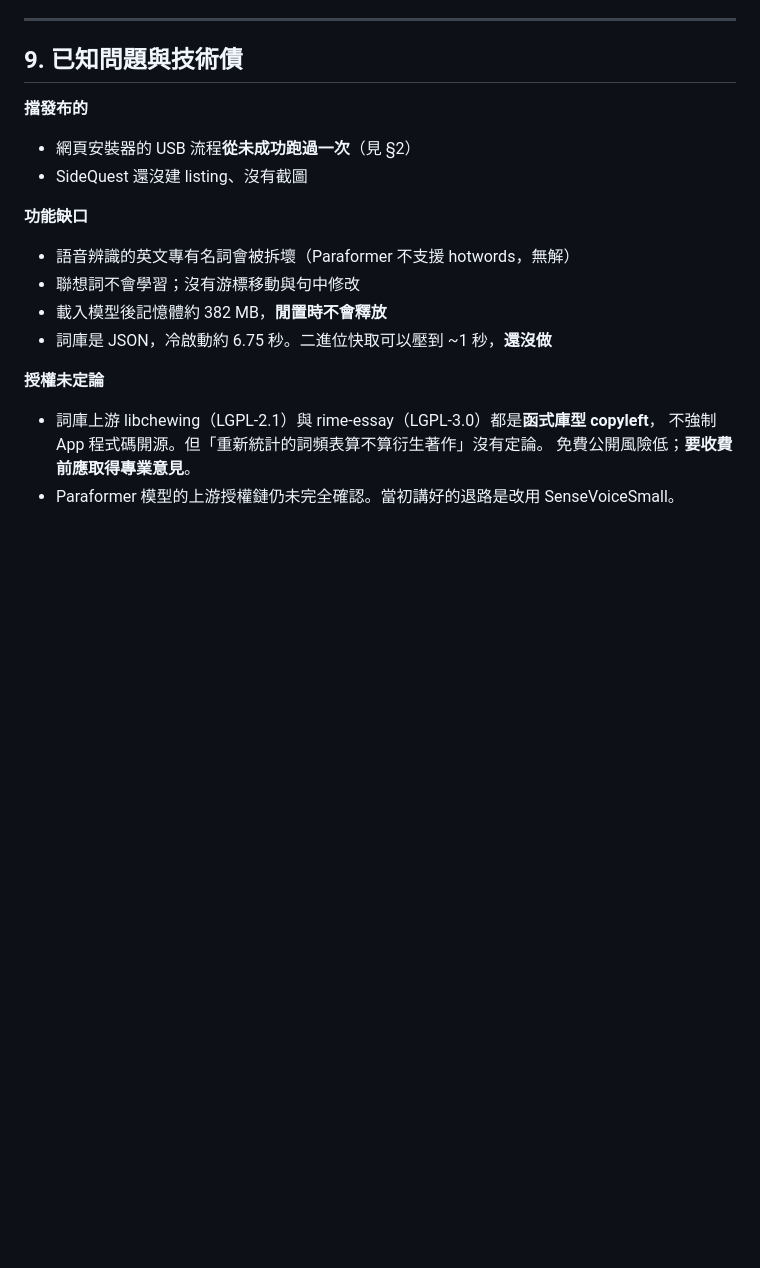
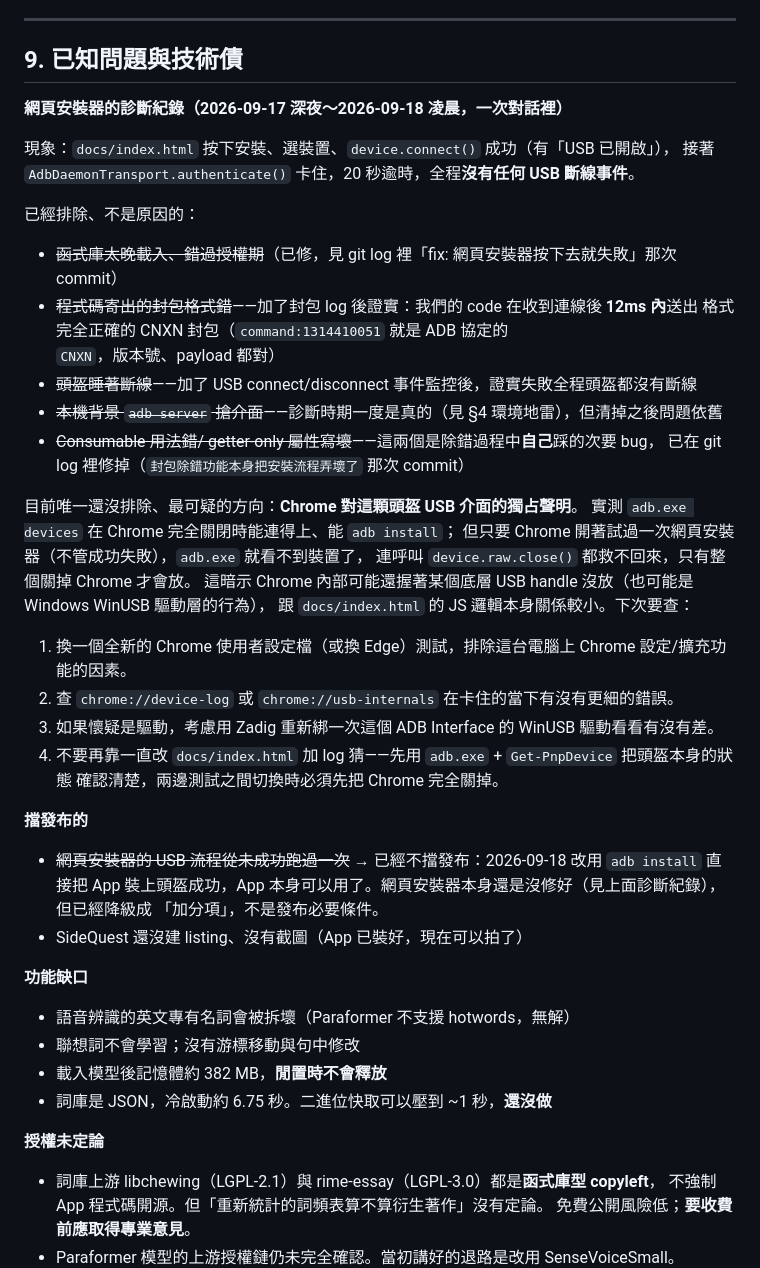
Before and after one commit to sakiwatashi/VRTwKeyboard, a Markdown page: HANDOFF.md, the part around one of its changes. GitHub-like rendering; blank space fills up the shorter version.

```diff
--- a/HANDOFF.md
+++ b/HANDOFF.md
@@ -213,10 +232,38 @@ gradle testDebugUnitTest --rerun-tasks --console=plain
 
 ## 9. 已知問題與技術債
 
+**網頁安裝器的診斷紀錄（2026-09-17 深夜～2026-09-18 凌晨，一次對話裡）**
+
+現象：`docs/index.html` 按下安裝、選裝置、`device.connect()` 成功（有「USB 已開啟」），
+接著 `AdbDaemonTransport.authenticate()` 卡住，20 秒逾時，全程**沒有任何 USB 斷線事件**。
+
+已經排除、不是原因的：
+- ~~函式庫太晚載入、錯過授權期~~（已修，見 git log 裡「fix: 網頁安裝器按下去就失敗」那次 commit）
+- ~~程式碼寄出的封包格式錯~~——加了封包 log 後證實：我們的 code 在收到連線後 **12ms 內**送出
+  格式完全正確的 CNXN 封包（`command:1314410051` 就是 ADB 協定的 `CNXN`，版本號、payload 都對）
+- ~~頭盔睡著斷線~~——加了 USB connect/disconnect 事件監控後，證實失敗全程頭盔都沒有斷線
+- ~~本機背景 `adb server` 搶介面~~——診斷時期一度是真的（見 §4 環境地雷），但清掉之後問題依舊
+- ~~Consumable 用法錯/ getter-only 屬性寫壞~~——這兩個是除錯過程中**自己**踩的次要 bug，
+  已在 git log 裡修掉（`封包除錯功能本身把安裝流程弄壞了` 那次 commit）
+
+目前唯一還沒排除、最可疑的方向：**Chrome 對這顆頭盔 USB 介面的獨占聲明**。
+實測 `adb.exe devices` 在 Chrome 完全關閉時能連得上、能 `adb install`；
+但只要 Chrome 開著試過一次網頁安裝器（不管成功失敗），`adb.exe` 就看不到裝置了，
+連呼叫 `device.raw.close()` 都救不回來，只有整個關掉 Chrome 才會放。
+這暗示 Chrome 內部可能還握著某個底層 USB handle 沒放（也可能是 Windows WinUSB 驅動層的行為），
+跟 `docs/index.html` 的 JS 邏輯本身關係較小。下次要查：
+1. 換一個全新的 Chrome 使用者設定檔（或換 Edge）測試，排除這台電腦上 Chrome 設定/擴充功能的因素。
+2. 查 `chrome://device-log` 或 `chrome://usb-internals` 在卡住的當下有沒有更細的錯誤。
+3. 如果懷疑是驅動，考慮用 Zadig 重新綁一次這個 ADB Interface 的 WinUSB 驅動看看有沒有差。
+4. 不要再靠一直改 `docs/index.html` 加 log 猜——先用 `adb.exe` + `Get-PnpDevice` 把頭盔本身的狀態
+   確認清楚，兩邊測試之間切換時必須先把 Chrome 完全關掉。
+
 **擋發布的**
 
-- 網頁安裝器的 USB 流程**從未成功跑過一次**（見 §2）
-- SideQuest 還沒建 listing、沒有截圖
+- ~~網頁安裝器的 USB 流程從未成功跑過一次~~ → 已經不擋發布：2026-09-18 改用 `adb install` 直接把
+  App 裝上頭盔成功，App 本身可以用了。網頁安裝器本身還是沒修好（見上面診斷紀錄），但已經降級成
+  「加分項」，不是發布必要條件。
+- SideQuest 還沒建 listing、沒有截圖（App 已裝好，現在可以拍了）
 
 **功能缺口**
 
```
Also changed, not shown: other parts of HANDOFF.md (+32 -13 lines).
